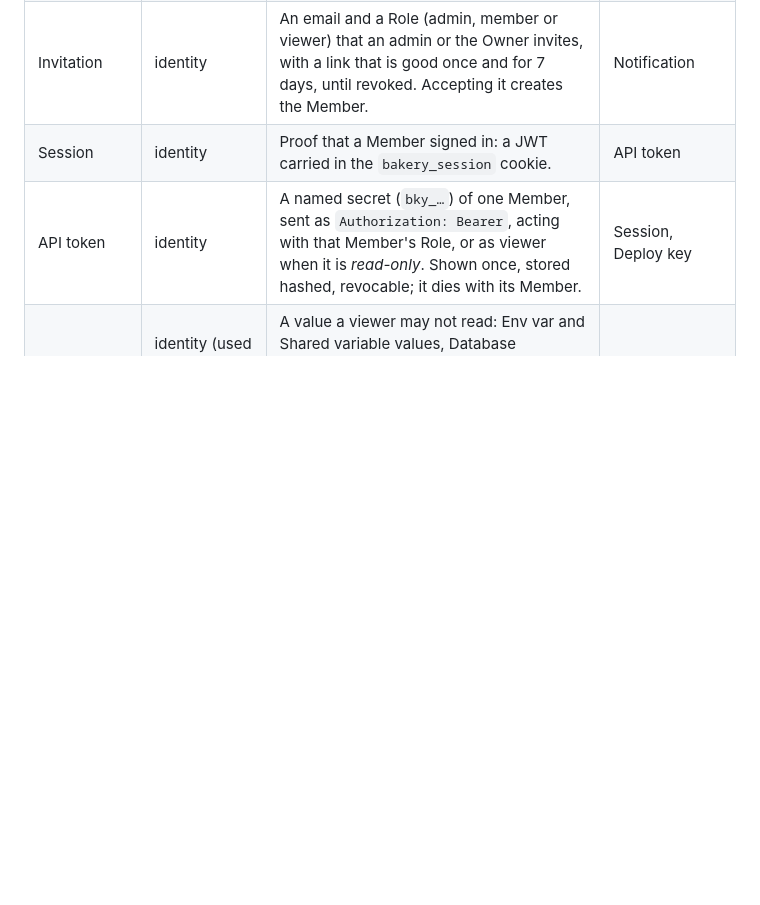
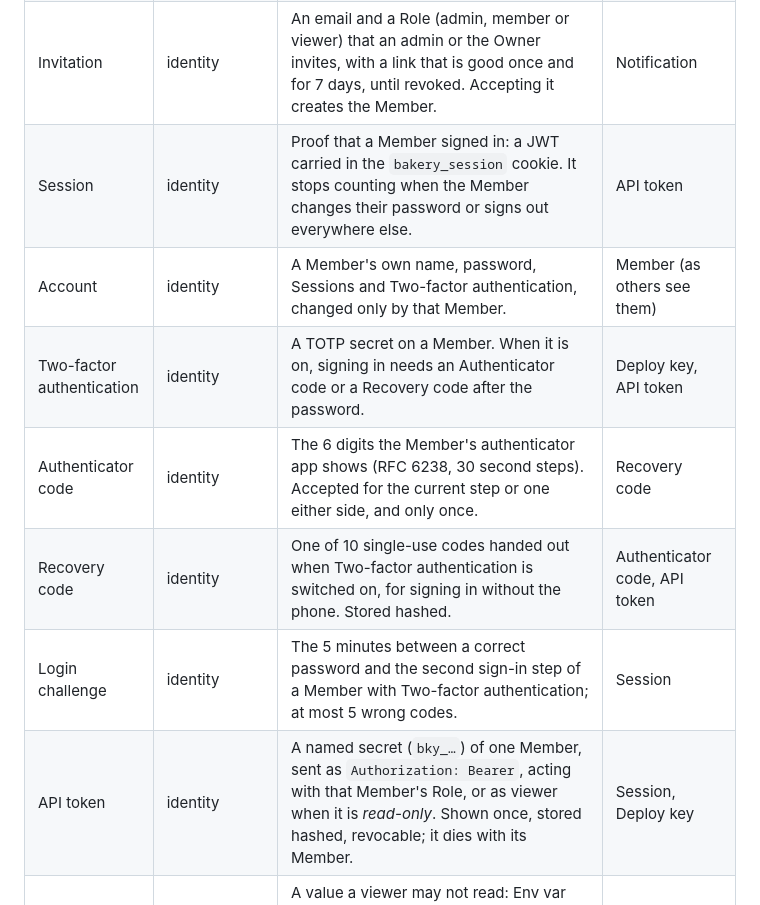
Before and after one commit to jevido/bakery, a Markdown page: docs/domain/glossary.md, the part around the change. GitHub-like rendering; blank space fills up the shorter version.

Commit message:
docs: Account and two-factor authentication in the identity model
Implements planning task: bakery/phases/14-account-and-two-factor/01-domain-docs.md

Co-Authored-By: Claude Opus 5.5 (1M context) <noreply@anthropic.com>

```diff
--- a/docs/domain/glossary.md
+++ b/docs/domain/glossary.md
@@ -16,7 +16,12 @@ document; list them here when people outside the context use them too.
 | Owner | identity | The Member with the `owner` Role. Exactly one, created by Setup; can be neither demoted nor removed. | Admin, account |
 | Setup | identity | The one-time step that creates the Owner. Refused once an Owner exists. | Install |
 | Invitation | identity | An email and a Role (admin, member or viewer) that an admin or the Owner invites, with a link that is good once and for 7 days, until revoked. Accepting it creates the Member. | Notification |
-| Session | identity | Proof that a Member signed in: a JWT carried in the `bakery_session` cookie. | API token |
+| Session | identity | Proof that a Member signed in: a JWT carried in the `bakery_session` cookie. It stops counting when the Member changes their password or signs out everywhere else. | API token |
+| Account | identity | A Member's own name, password, Sessions and Two-factor authentication, changed only by that Member. | Member (as others see them) |
+| Two-factor authentication | identity | A TOTP secret on a Member. When it is on, signing in needs an Authenticator code or a Recovery code after the password. | Deploy key, API token |
+| Authenticator code | identity | The 6 digits the Member's authenticator app shows (RFC 6238, 30 second steps). Accepted for the current step or one either side, and only once. | Recovery code |
+| Recovery code | identity | One of 10 single-use codes handed out when Two-factor authentication is switched on, for signing in without the phone. Stored hashed. | Authenticator code, API token |
+| Login challenge | identity | The 5 minutes between a correct password and the second sign-in step of a Member with Two-factor authentication; at most 5 wrong codes. | Session |
 | API token | identity | A named secret (`bky_…`) of one Member, sent as `Authorization: Bearer`, acting with that Member's Role, or as viewer when it is *read-only*. Shown once, stored hashed, revocable; it dies with its Member. | Session, Deploy key |
 | Secret | identity (used by every context) | A value a viewer may not read: Env var and Shared variable values, Database credentials and URLs, Service variable values, the Webhook secret, Backup contents. | Env var |
 | Project | projects | A named group of Environments, usually one product. | Repository |
```
Also changed, not shown: docs/domain/context-map.md (+1 -1 lines), 1 other file.
